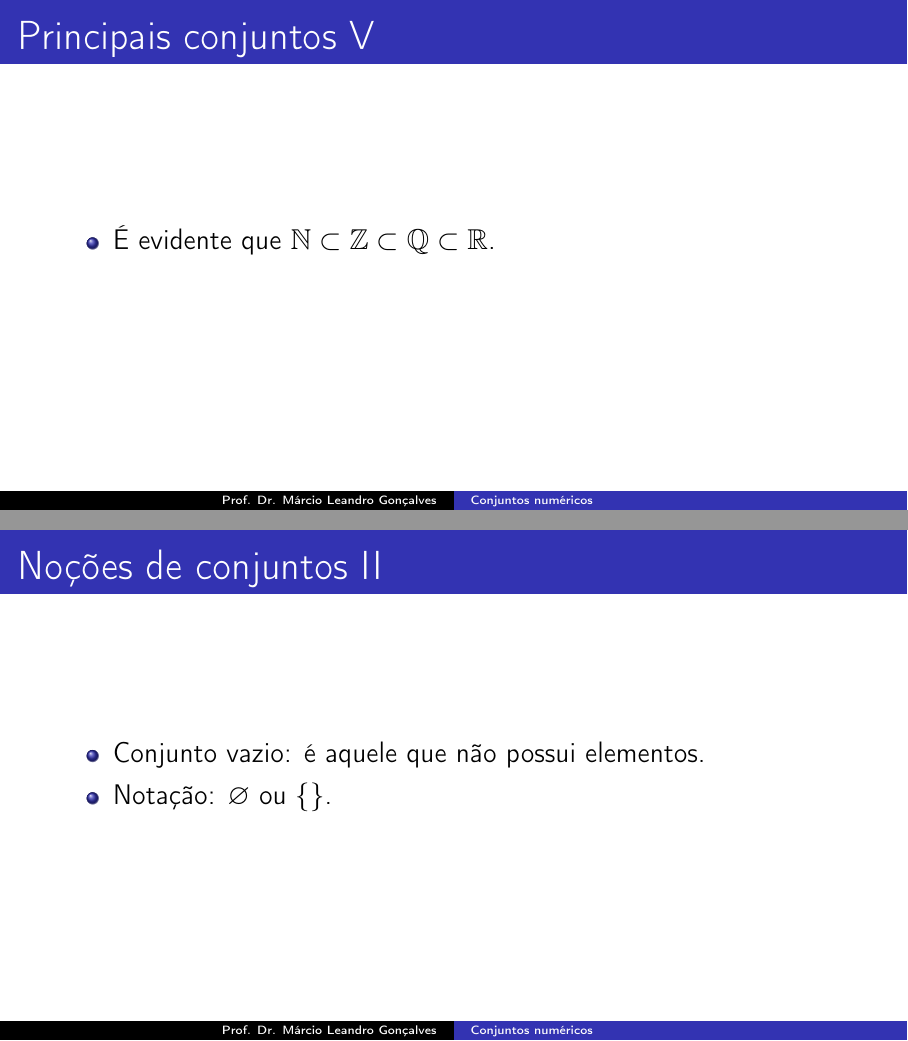
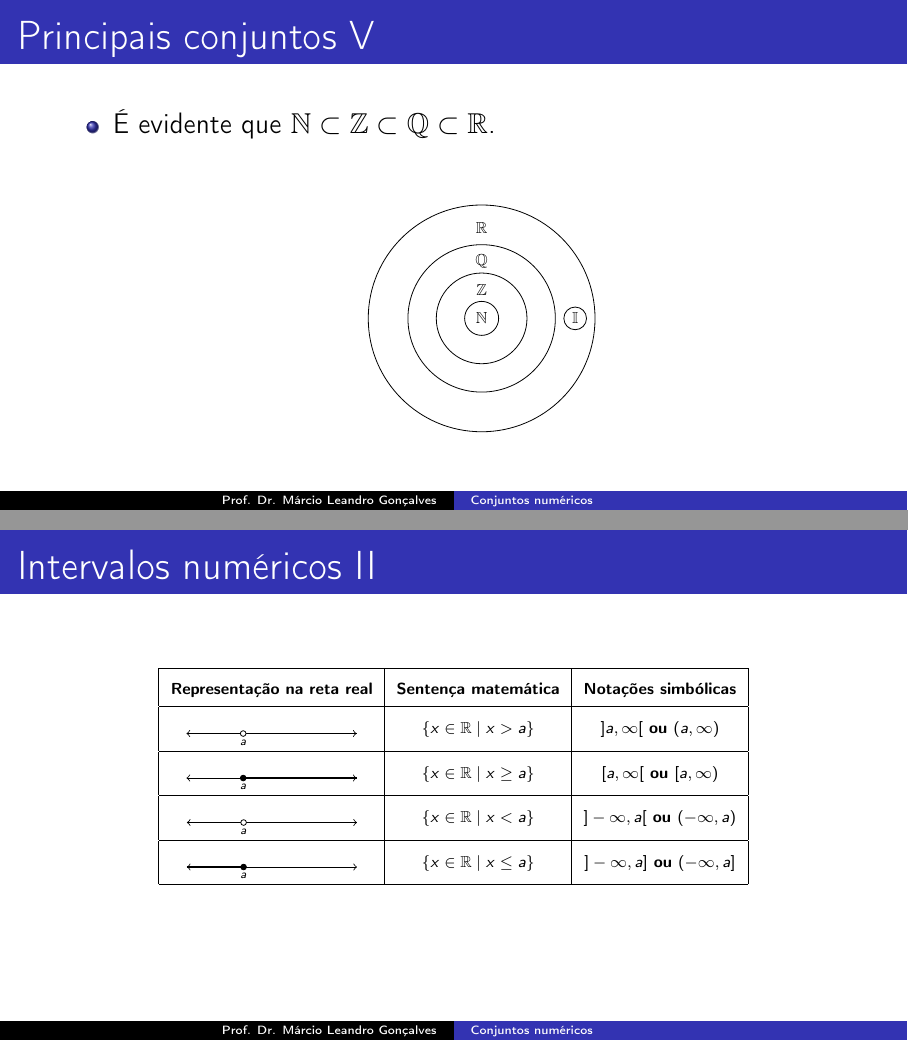
Before and after one commit to gustavonaldoni/Conjuntos-Num-ricos---Slides, LaTeX slides (main.tex, which reads pacotes.tex, representacaoRetaReal.tex, tabelaIntervalos.tex): pages 6 and 13 of 24 before the commit and pages 6 and 12 of 24 after it, joined at a grey line. Compiled offline with pdfLaTeX.

Commit message:
Finalização das tabelas e outras figuras TikZ

```diff
--- a/main.tex
+++ b/main.tex
@@ -12,6 +12,8 @@
 \newcommand{\N}{\mathbb{N}}
 
 \newcommand{\conj}[1]{\left\{ #1 \right\}}
+
+\input{representacaoRetaReal.tex}
 
 \newtheorem{theo}{Teorema}
 \newtheorem{ex}{Exemplo}
--- a/pacotes.tex
+++ b/pacotes.tex
@@ -47,3 +47,5 @@
 \lstset{style=mystyle}
 
 \usepackage{tikz}
+\usepackage{booktabs}
+\usepackage{ifthen}
--- /dev/null
+++ b/representacaoRetaReal.tex
@@ -0,0 +1,109 @@
+% rep: representação
+% reta: reta real
+% A: intervalo aberto
+% F: intervalo fechado
+% Inf: infinito
+
+\newcommand{\repretaAA}{
+\vspace{0pt}
+\begin{tikzpicture}[baseline]
+    \draw[<->] (0, 0) -- (3, 0);
+    \draw[thick] (1, 0) -- (2,0);
+
+    \draw[fill=white] (1, 0) circle (0.05cm);
+    \draw node[below=0.1pt, black] at (1, 0) {\tiny $a$};
+
+    \draw[fill=white] (2, 0) circle (0.05cm);
+    \draw node[below=0.1pt, black] at (2, 0) {\tiny $b$};
+
+\end{tikzpicture}%
+}
+
+\newcommand{\repretaAF}{
+\vspace{0pt}
+\begin{tikzpicture}[baseline]
+    \draw[<->] (0, 0) -- (3, 0);
+    \draw[thick] (1, 0) -- (2,0);
+
+    \draw[fill=white] (1, 0) circle (0.05cm);
+    \draw node[below=0.1pt, black] at (1, 0) {\tiny $a$};
+
+    \draw[fill=black] (2, 0) circle (0.05cm);
+    \draw node[below=0.1pt, black] at (2, 0) {\tiny $b$};
+
+\end{tikzpicture}%
+}
+
+\newcommand{\repretaFA}{
+\vspace{0pt}
+\begin{tikzpicture}[baseline]
+    \draw[<->] (0, 0) -- (3, 0);
+    \draw[thick] (1, 0) -- (2,0);
+
+    \draw[fill=black] (1, 0) circle (0.05cm);
+    \draw node[below=0.1pt, black] at (1, 0) {\tiny $a$};
+
+    \draw[fill=white] (2, 0) circle (0.05cm);
+    \draw node[below=0.1pt, black] at (2, 0) {\tiny $b$};
+
+\end{tikzpicture}%
+}
+
+\newcommand{\repretaFF}{
+\vspace{0pt}
+\begin{tikzpicture}[baseline]
+    \draw[<->] (0, 0) -- (3, 0);
+    \draw[thick] (1, 0) -- (2,0);
+
+    \draw[fill=black] (1, 0) circle (0.05cm);
+    \draw node[below=0.1pt, black] at (1, 0) {\tiny $a$};
+
+    \draw[fill=black] (2, 0) circle (0.05cm);
+    \draw node[below=0.1pt, black] at (2, 0) {\tiny $b$};
+
+\end{tikzpicture}%
+}
+
+\newcommand{\repretaAInf}{
+\vspace{0pt}
+\begin{tikzpicture}[baseline]
+    \draw[<->] (0, 0) -- (3, 0);
+    \draw[thick] (1, 0) -- (3,0);
+
+    \draw[fill=white] (1, 0) circle (0.05cm);
+    \draw node[below=0.1pt, black] at (1, 0) {\tiny $a$};
+\end{tikzpicture}%
+}
+
+\newcommand{\repretaFInf}{
+\vspace{0pt}
+\begin{tikzpicture}[baseline]
+    \draw[<->] (0, 0) -- (3, 0);
+    \draw[thick] (1, 0) -- (3,0);
+
+    \draw[fill=black] (1, 0) circle (0.05cm);
+    \draw node[below=0.1pt, black] at (1, 0) {\tiny $a$};
+\end{tikzpicture}%
+}
+
+\newcommand{\repretaInfA}{
+\vspace{0pt}
+\begin{tikzpicture}[baseline]
+    \draw[<->] (0, 0) -- (3, 0);
+    \draw[thick] (0, 0) -- (1,0);
+
+    \draw[fill=white] (1, 0) circle (0.05cm);
+    \draw node[below=0.1pt, black] at (1, 0) {\tiny $a$};
+\end{tikzpicture}%
+}
+
+\newcommand{\repretaInfF}{
+\vspace{0pt}
+\begin{tikzpicture}[baseline]
+    \draw[<->] (0, 0) -- (3, 0);
+    \draw[thick] (0, 0) -- (1,0);
+
+    \draw[fill=black] (1, 0) circle (0.05cm);
+    \draw node[below=0.1pt, black] at (1, 0) {\tiny $a$};
+\end{tikzpicture}%
+}
--- /dev/null
+++ b/tabelaIntervalos.tex
@@ -0,0 +1,29 @@
+\begin{table}[]
+\centering
+\scriptsize
+\renewcommand{\arraystretch}{2}
+\begin{tabular}{|c|c|c|}
+\hline
+\textbf{Representação na reta real} & \textbf{Sentença matemática} & \textbf{Notações simbólicas} \\ \hline
+ \repretaAA & $\{ x \in \mathbb{R} \mid a < x < b \}$       & $]a, b[ \text{ ou } (a, b)$ \\ \hline
+ \repretaFF & $\{ x \in \mathbb{R} \mid a \leq x \leq b \}$ & $[a, b]$                    \\ \hline
+ \repretaFA & $\{ x \in \mathbb{R} \mid a \leq x < b \}$    & $[a, b[ \text{ ou } [a, b)$ \\ \hline
+ \repretaAF & $\{ x \in \mathbb{R} \mid a < x \leq b \}$    & $]a, b] \text{ ou } (a, b]$ \\ \hline
+\end{tabular}
+\end{table}
+
+\vspace{2.0cm}
+
+\begin{table}[]
+\centering
+\scriptsize
+\renewcommand{\arraystretch}{2}
+\begin{tabular}{|c|c|c|}
+\hline
+\textbf{Representação na reta real} & \textbf{Sentença matemática} & \textbf{Notações simbólicas} \\ \hline
+\repretaAInf & \textbf{$\{ x \in \mathbb{R} \mid x > a \}$}    & \textbf{$]a, \infty[ \text{ ou } (a, \infty)$}   \\ \hline
+\repretaFInf & \textbf{$\{ x \in \mathbb{R} \mid x \geq a \}$} & \textbf{$[a, \infty[ \text{ ou } [a, \infty)$}   \\ \hline
+\repretaInfA & \textbf{$\{ x \in \mathbb{R} \mid x < a \}$}    & \textbf{$]-\infty, a[ \text{ ou } (-\infty, a)$} \\ \hline
+\repretaInfF & \textbf{$\{ x \in \mathbb{R} \mid x \leq a \}$} & \textbf{$]-\infty, a] \text{ ou } (-\infty, a]$} \\ \hline
+\end{tabular}
+\end{table}
```
Also changed, not shown: main.tex (28 more changed lines).
